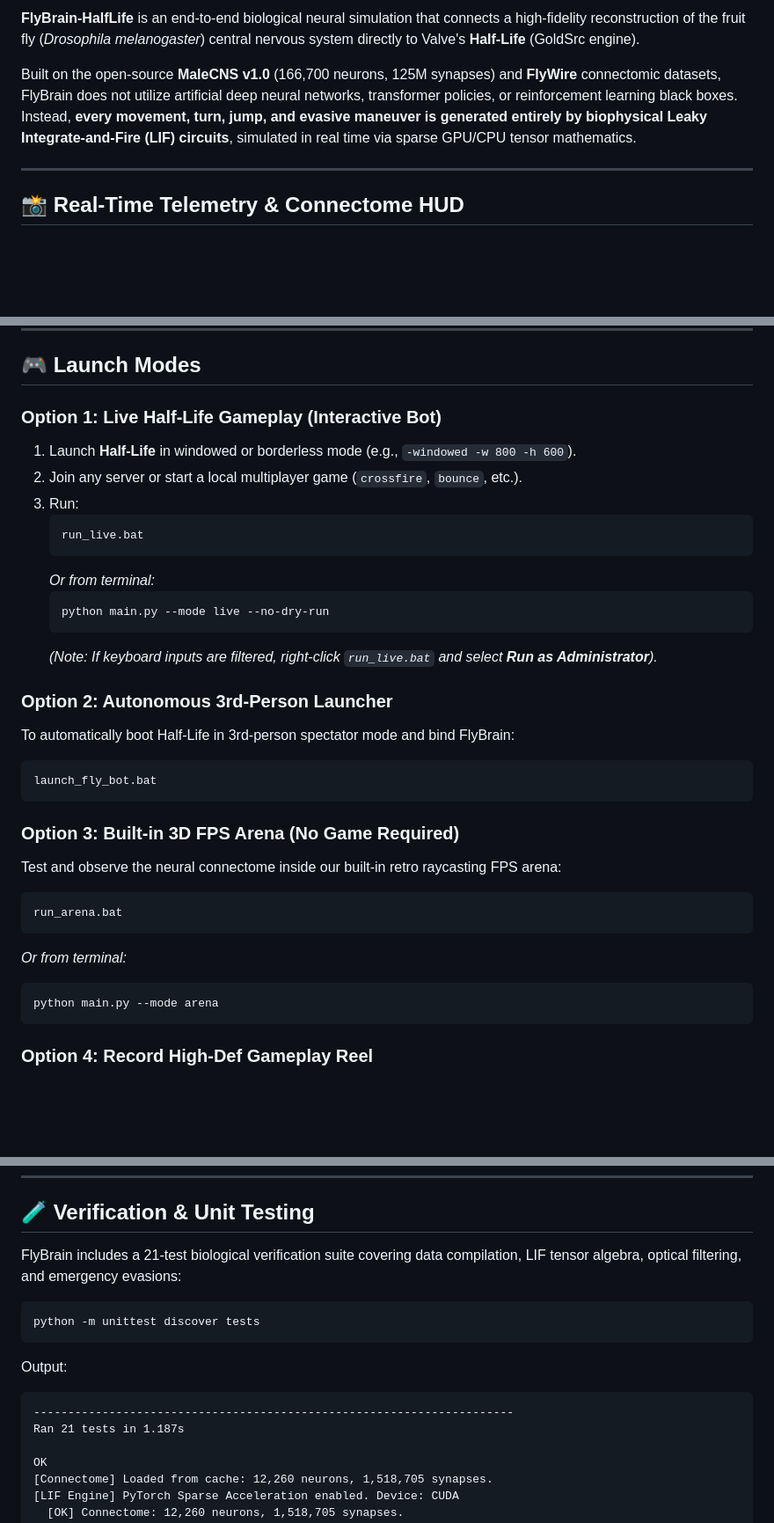
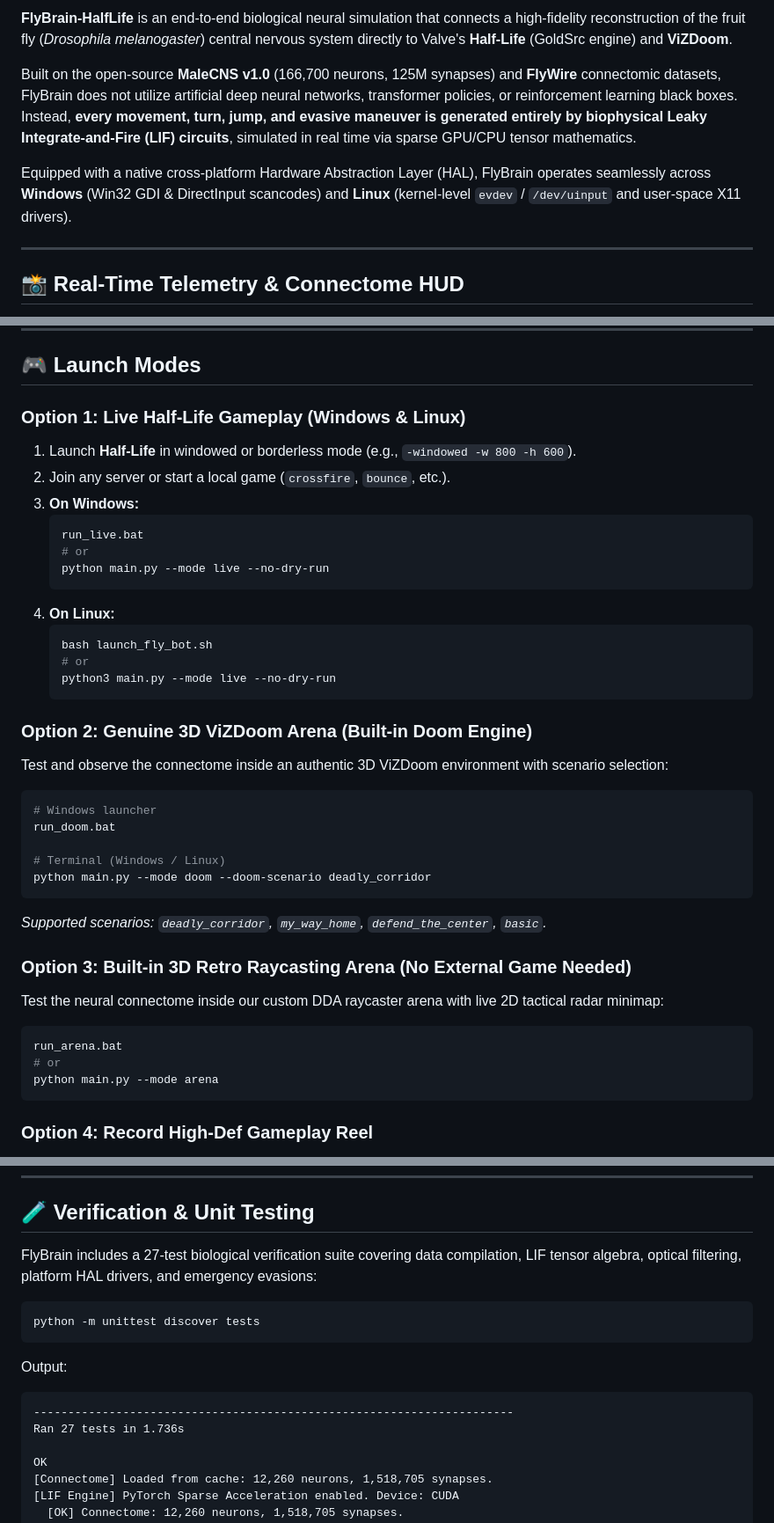
Before and after one commit to Yusuftmle/FlyBrain-HalfLife, a Markdown page: README.md, 3 parts joined by grey strips. Shown at 88% size. Rendered like a GitHub page; blank space fills up the shorter version.

Commit message:
docs: add Linux badges, HAL architecture, ViZDoom launcher, and biological experiments

````diff
--- a/README.md
+++ b/README.md
@@ -9,7 +10,9 @@
 
-**FlyBrain-HalfLife** is an end-to-end biological neural simulation that connects a high-fidelity reconstruction of the fruit fly (*Drosophila melanogaster*) central nervous system directly to Valve's **Half-Life** (GoldSrc engine).
+**FlyBrain-HalfLife** is an end-to-end biological neural simulation that connects a high-fidelity reconstruction of the fruit fly (*Drosophila melanogaster*) central nervous system directly to Valve's **Half-Life** (GoldSrc engine) and **ViZDoom**.
 
 Built on the open-source **MaleCNS v1.0** (166,700 neurons, 125M synapses) and **FlyWire** connectomic datasets, FlyBrain does not utilize artificial deep neural networks, transformer policies, or reinforcement learning black boxes. Instead, **every movement, turn, jump, and evasive maneuver is generated entirely by biophysical Leaky Integrate-and-Fire (LIF) circuits**, simulated in real time via sparse GPU/CPU tensor mathematics.
+
+Equipped with a native cross-platform Hardware Abstraction Layer (HAL), FlyBrain operates seamlessly across **Windows** (Win32 GDI & DirectInput scancodes) and **Linux** (kernel-level `evdev` / `/dev/uinput` and user-space X11 drivers).
 
 ---
 
@@ -154,32 +157,38 @@ pip install -r requirements.txt
 
 ## 🎮 Launch Modes
 
-### Option 1: Live Half-Life Gameplay (Interactive Bot)
+### Option 1: Live Half-Life Gameplay (Windows & Linux)
 1. Launch **Half-Life** in windowed or borderless mode (e.g., `-windowed -w 800 -h 600`).
-2. Join any server or start a local multiplayer game (`crossfire`, `bounce`, etc.).
-3. Run:
+2. Join any server or start a local game (`crossfire`, `bounce`, etc.).
+3. **On Windows:**
    ```bash
    run_live.bat
-   ```
-   *Or from terminal:*
-   ```bash
+   # or
    python main.py --mode live --no-dry-run
    ```
-   *(Note: If keyboard inputs are filtered, right-click `run_live.bat` and select **Run as Administrator**).*
+4. **On Linux:**
+   ```bash
+   bash launch_fly_bot.sh
+   # or
+   python3 main.py --mode live --no-dry-run
+   ```
 
-### Option 2: Autonomous 3rd-Person Launcher
-To automatically boot Half-Life in 3rd-person spectator mode and bind FlyBrain:
+### Option 2: Genuine 3D ViZDoom Arena (Built-in Doom Engine)
+Test and observe the connectome inside an authentic 3D ViZDoom environment with scenario selection:
 ```bash
-launch_fly_bot.bat
+# Windows launcher
+run_doom.bat
+
+# Terminal (Windows / Linux)
+python main.py --mode doom --doom-scenario deadly_corridor
 ```
+*Supported scenarios: `deadly_corridor`, `my_way_home`, `defend_the_center`, `basic`.*
 
-### Option 3: Built-in 3D FPS Arena (No Game Required)
-Test and observe the neural connectome inside our built-in retro raycasting FPS arena:
+### Option 3: Built-in 3D Retro Raycasting Arena (No External Game Needed)
+Test the neural connectome inside our custom DDA raycaster arena with live 2D tactical radar minimap:
 ```bash
 run_arena.bat
-```
-*Or from terminal:*
-```bash
+# or
 python main.py --mode arena
 ```
 
@@ -217,7 +226,7 @@ Because FlyBrain issues genuine hardware scancodes via Windows `SendInput`, comp
 
 ## 🧪 Verification & Unit Testing
 
-FlyBrain includes a 21-test biological verification suite covering data compilation, LIF tensor algebra, optical filtering, and emergency evasions:
+FlyBrain includes a 27-test biological verification suite covering data compilation, LIF tensor algebra, optical filtering, platform HAL drivers, and emergency evasions:
 
 ```bash
 python -m unittest discover tests
@@ -226,7 +235,7 @@ python -m unittest discover tests
 Output:
 ```text
 ----------------------------------------------------------------------
-Ran 21 tests in 1.187s
+Ran 27 tests in 1.736s
 
 OK
 [Connectome] Loaded from cache: 12,260 neurons, 1,518,705 synapses.
````
Also changed, not shown: other parts of README.md (+3 -2 lines), experiments/README.md (added, +107 -0 lines).
